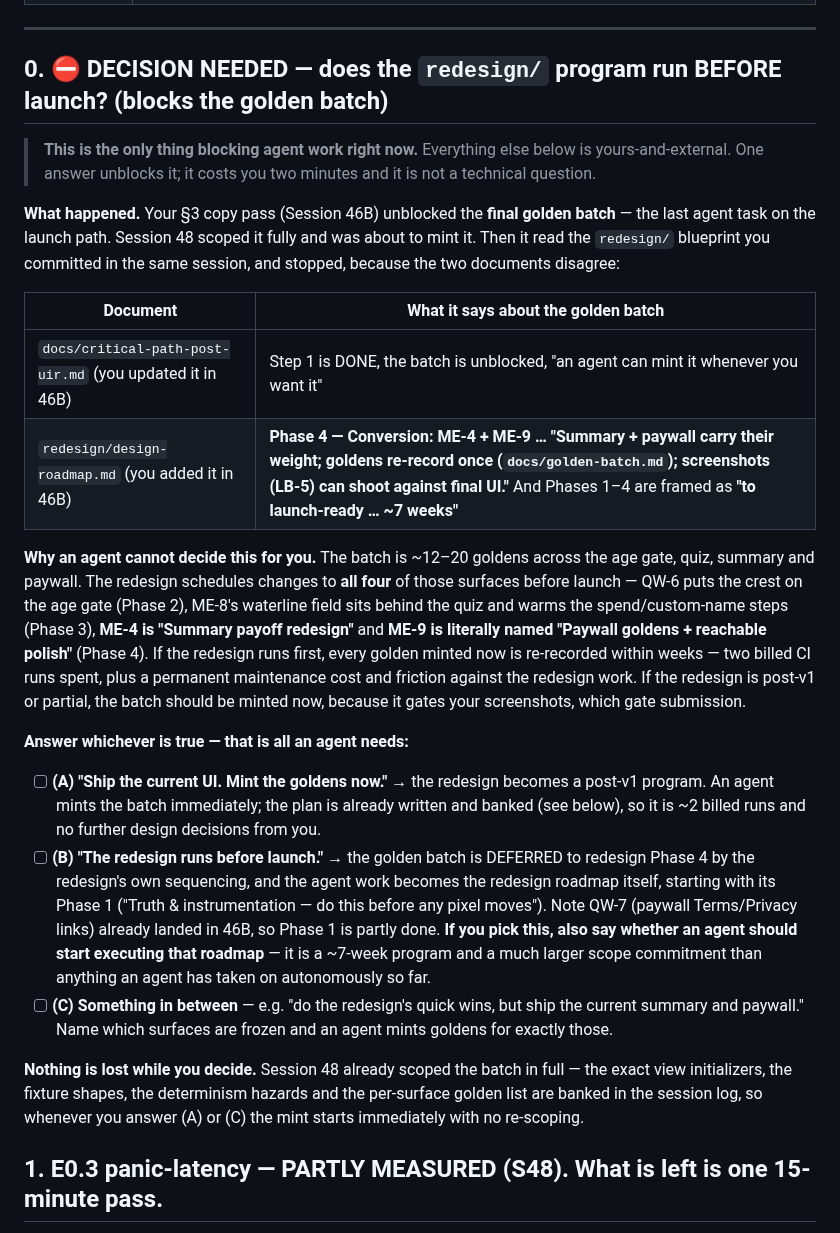
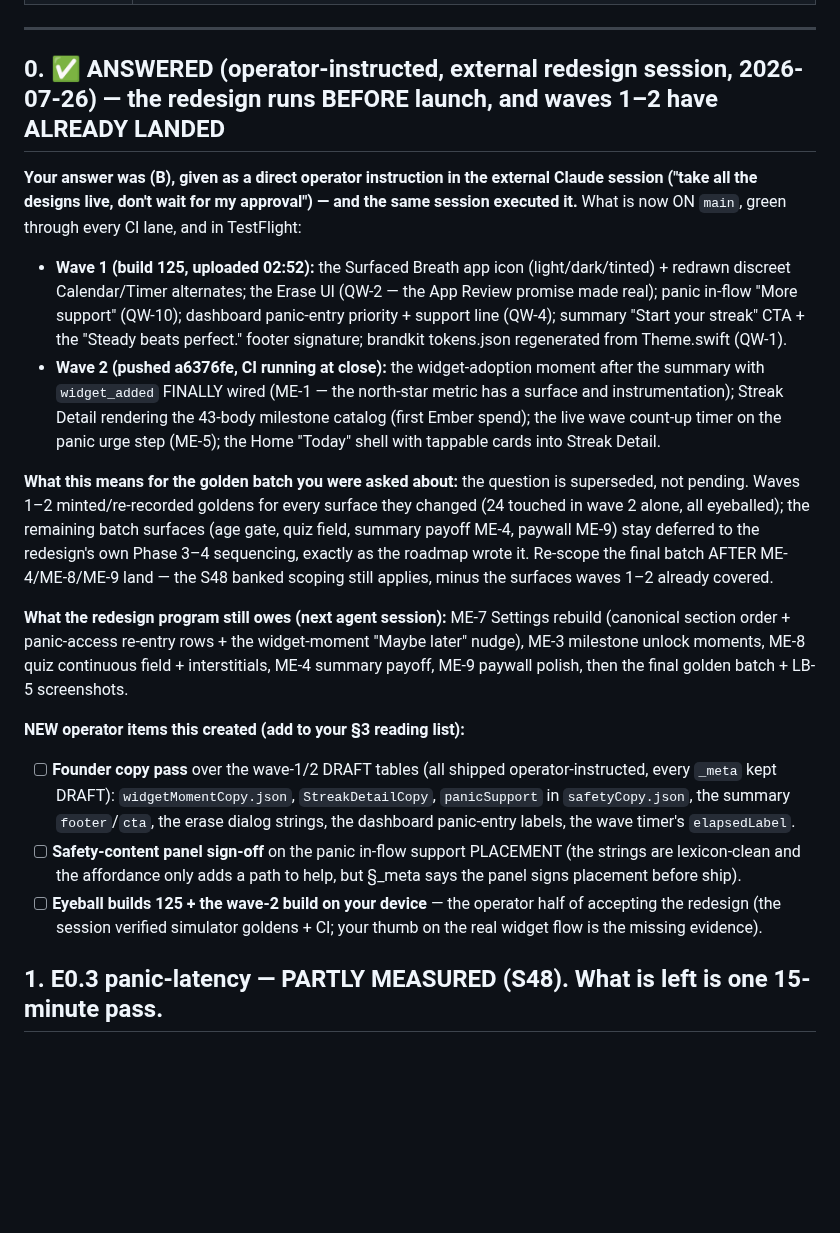
Before and after one commit to aytekXR/unhooked-quit-widget, a Markdown page: docs/operator-expected.md, the part around the change. GitHub-like rendering; blank space fills up the shorter version.

Commit message:
docs: §0 answered — redesign runs pre-launch and waves 1-2 landed; new operator items [skip ci]
Co-Authored-By: Claude Fable 5 <noreply@anthropic.com>

```diff
--- a/docs/operator-expected.md
+++ b/docs/operator-expected.md
@@ -9,46 +9,45 @@
 
 ---
 
-## 0. ⛔ DECISION NEEDED — does the `redesign/` program run BEFORE launch? (blocks the golden batch)
+## 0. ✅ ANSWERED (operator-instructed, external redesign session, 2026-07-26) — the redesign runs BEFORE launch, and waves 1–2 have ALREADY LANDED
 
-> **This is the only thing blocking agent work right now.** Everything else below is yours-and-external.
-> One answer unblocks it; it costs you two minutes and it is not a technical question.
+**Your answer was (B), given as a direct operator instruction in the external Claude session
+("take all the designs live, don't wait for my approval") — and the same session executed it.**
+What is now ON `main`, green through every CI lane, and in TestFlight:
 
-**What happened.** Your §3 copy pass (Session 46B) unblocked the **final golden batch** — the last agent
-task on the launch path. Session 48 scoped it fully and was about to mint it. Then it read the
-`redesign/` blueprint you committed in the same session, and stopped, because the two documents disagree:
+- **Wave 1 (build 125, uploaded 02:52):** the Surfaced Breath app icon (light/dark/tinted) + redrawn
+  discreet Calendar/Timer alternates; the Erase UI (QW-2 — the App Review promise made real);
+  panic in-flow "More support" (QW-10); dashboard panic-entry priority + support line (QW-4);
+  summary "Start your streak" CTA + the "Steady beats perfect." footer signature; brandkit
+  tokens.json regenerated from Theme.swift (QW-1).
+- **Wave 2 (pushed a6376fe, CI running at close):** the widget-adoption moment after the summary with
+  `widget_added` FINALLY wired (ME-1 — the north-star metric has a surface and instrumentation);
+  Streak Detail rendering the 43-body milestone catalog (first Ember spend); the live wave count-up
+  timer on the panic urge step (ME-5); the Home "Today" shell with tappable cards into Streak Detail.
 
-| Document | What it says about the golden batch |
-|---|---|
-| `docs/critical-path-post-uir.md` (you updated it in 46B) | Step 1 is DONE, the batch is unblocked, "an agent can mint it whenever you want it" |
-| `redesign/design-roadmap.md` (you added it in 46B) | **Phase 4 — Conversion: ME-4 + ME-9 … "Summary + paywall carry their weight; goldens re-record once (`docs/golden-batch.md`); screenshots (LB-5) can shoot against final UI."** And Phases 1–4 are framed as **"to launch-ready … ~7 weeks"** |
+**What this means for the golden batch you were asked about:** the question is superseded, not
+pending. Waves 1–2 minted/re-recorded goldens for every surface they changed (24 touched in wave 2
+alone, all eyeballed); the remaining batch surfaces (age gate, quiz field, summary payoff ME-4,
+paywall ME-9) stay deferred to the redesign's own Phase 3–4 sequencing, exactly as the roadmap wrote
+it. Re-scope the final batch AFTER ME-4/ME-8/ME-9 land — the S48 banked scoping still applies, minus
+the surfaces waves 1–2 already covered.
 
-**Why an agent cannot decide this for you.** The batch is ~12–20 goldens across the age gate, quiz,
-summary and paywall. The redesign schedules changes to **all four** of those surfaces before launch —
-QW-6 puts the crest on the age gate (Phase 2), ME-8's waterline field sits behind the quiz and warms the
-spend/custom-name steps (Phase 3), **ME-4 is "Summary payoff redesign"** and **ME-9 is literally named
-"Paywall goldens + reachable polish"** (Phase 4). If the redesign runs first, every golden minted now is
-re-recorded within weeks — two billed CI runs spent, plus a permanent maintenance cost and friction
-against the redesign work. If the redesign is post-v1 or partial, the batch should be minted now, because
-it gates your screenshots, which gate submission.
+**What the redesign program still owes (next agent session):** ME-7 Settings rebuild (canonical
+section order + panic-access re-entry rows + the widget-moment "Maybe later" nudge), ME-3 milestone
+unlock moments, ME-8 quiz continuous field + interstitials, ME-4 summary payoff, ME-9 paywall polish,
+then the final golden batch + LB-5 screenshots.
 
-**Answer whichever is true — that is all an agent needs:**
-
-- [ ] **(A) "Ship the current UI. Mint the goldens now."** → the redesign becomes a post-v1 program. An
-      agent mints the batch immediately; the plan is already written and banked (see below), so it is
-      ~2 billed runs and no further design decisions from you.
-- [ ] **(B) "The redesign runs before launch."** → the golden batch is DEFERRED to redesign Phase 4 by
-      the redesign's own sequencing, and the agent work becomes the redesign roadmap itself, starting
-      with its Phase 1 ("Truth & instrumentation — do this before any pixel moves"). Note QW-7 (paywall
-      Terms/Privacy links) already landed in 46B, so Phase 1 is partly done. **If you pick this, also say
-      whether an agent should start executing that roadmap** — it is a ~7-week program and a much larger
-      scope commitment than anything an agent has taken on autonomously so far.
-- [ ] **(C) Something in between** — e.g. "do the redesign's quick wins, but ship the current summary and
-      paywall." Name which surfaces are frozen and an agent mints goldens for exactly those.
-
-**Nothing is lost while you decide.** Session 48 already scoped the batch in full — the exact view
-initializers, the fixture shapes, the determinism hazards and the per-surface golden list are banked in
-the session log, so whenever you answer (A) or (C) the mint starts immediately with no re-scoping.
+**NEW operator items this created (add to your §3 reading list):**
+- [ ] **Founder copy pass** over the wave-1/2 DRAFT tables (all shipped operator-instructed, every
+      `_meta` kept DRAFT): `widgetMomentCopy.json`, `StreakDetailCopy`, `panicSupport` in
+      `safetyCopy.json`, the summary `footer`/`cta`, the erase dialog strings, the dashboard
+      panic-entry labels, the wave timer's `elapsedLabel`.
+- [ ] **Safety-content panel sign-off** on the panic in-flow support PLACEMENT (the strings are
+      lexicon-clean and the affordance only adds a path to help, but §_meta says the panel signs
+      placement before ship).
+- [ ] **Eyeball builds 125 + the wave-2 build on your device** — the operator half of accepting the
+      redesign (the session verified simulator goldens + CI; your thumb on the real widget flow is
+      the missing evidence).
 
 ## 1. E0.3 panic-latency — PARTLY MEASURED (S48). What is left is one 15-minute pass.
 
```
